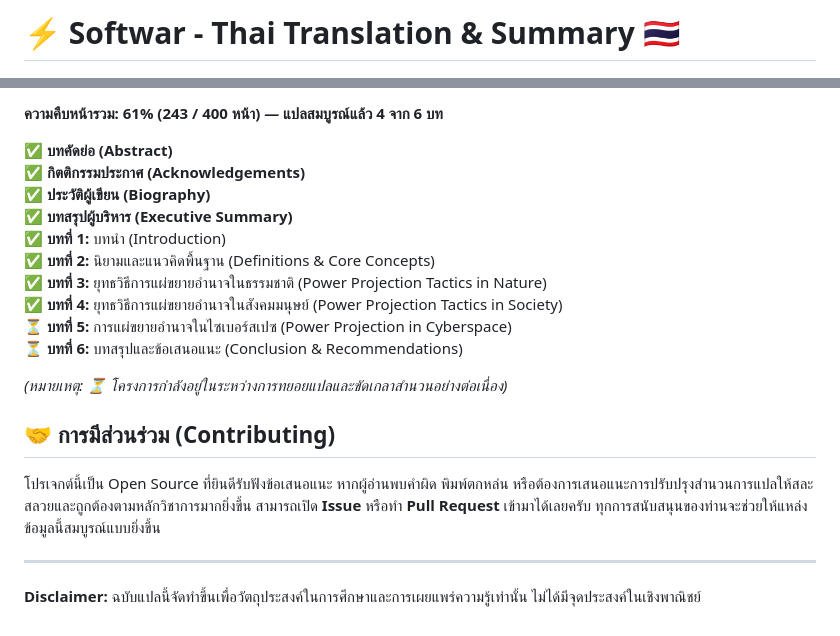
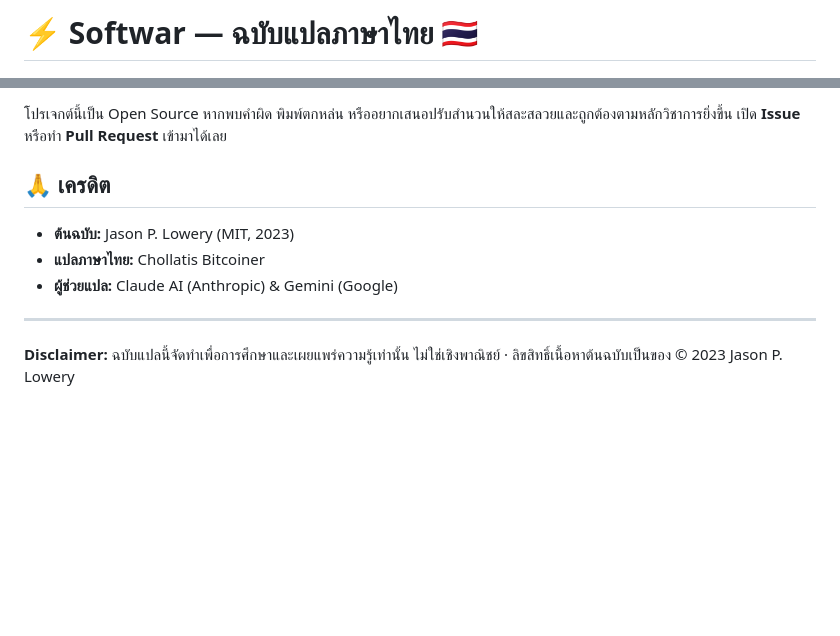
Before and after one commit to chontit/softwar-thai-translation, a Markdown page: README.md, 2 parts joined by grey strips. Drawn GitHub-style; blank space fills up the shorter version.

```diff
--- a/README.md
+++ b/README.md
@@ -1,2 +1,2 @@
-# ⚡ Softwar - Thai Translation & Summary 🇹🇭
+# ⚡ Softwar — ฉบับแปลภาษาไทย 🇹🇭
 
@@ -22,21 +86,12 @@
 
-**ความคืบหน้ารวม: 61% (243 / 400 หน้า) — แปลสมบูรณ์แล้ว 4 จาก 6 บท**
+โปรเจกต์นี้เป็น Open Source หากพบคำผิด พิมพ์ตกหล่น หรืออยากเสนอปรับสำนวนให้สละสลวยและถูกต้องตามหลักวิชาการยิ่งขึ้น เปิด **Issue** หรือทำ **Pull Request** เข้ามาได้เลย
 
-✅ **บทคัดย่อ (Abstract)**
-✅ **กิตติกรรมประกาศ (Acknowledgements)**
-✅ **ประวัติผู้เขียน (Biography)**
-✅ **บทสรุปผู้บริหาร (Executive Summary)**
-✅ **บทที่ 1:** บทนำ (Introduction)
-✅ **บทที่ 2:** นิยามและแนวคิดพื้นฐาน (Definitions & Core Concepts)
-✅ **บทที่ 3:** ยุทธวิธีการแผ่ขยายอำนาจในธรรมชาติ (Power Projection Tactics in Nature)
-✅ **บทที่ 4:** ยุทธวิธีการแผ่ขยายอำนาจในสังคมมนุษย์ (Power Projection Tactics in Society)
-⏳ **บทที่ 5:** การแผ่ขยายอำนาจในไซเบอร์สเปซ (Power Projection in Cyberspace)
-⏳ **บทที่ 6:** บทสรุปและข้อเสนอแนะ (Conclusion & Recommendations)
+## 🙏 เครดิต
 
-*(หมายเหตุ: ⏳ โครงการกำลังอยู่ในระหว่างการทยอยแปลและขัดเกลาสำนวนอย่างต่อเนื่อง)*
-
-## 🤝 การมีส่วนร่วม (Contributing)
-โปรเจกต์นี้เป็น Open Source ที่ยินดีรับฟังข้อเสนอแนะ หากผู้อ่านพบคำผิด พิมพ์ตกหล่น หรือต้องการเสนอแนะการปรับปรุงสำนวนการแปลให้สละสลวยและถูกต้องตามหลักวิชาการมากยิ่งขึ้น สามารถเปิด **Issue** หรือทำ **Pull Request** เข้ามาได้เลยครับ ทุกการสนับสนุนของท่านจะช่วยให้แหล่งข้อมูลนี้สมบูรณ์แบบยิ่งขึ้น
+- **ต้นฉบับ:** Jason P. Lowery (MIT, 2023)
+- **แปลภาษาไทย:** Chollatis Bitcoiner
+- **ผู้ช่วยแปล:** Claude AI (Anthropic) & Gemini (Google)
 
 ---
-**Disclaimer:** ฉบับแปลนี้จัดทำขึ้นเพื่อวัตถุประสงค์ในการศึกษาและการเผยแพร่ความรู้เท่านั้น ไม่ได้มีจุดประสงค์ในเชิงพาณิชย์
+
+**Disclaimer:** ฉบับแปลนี้จัดทำเพื่อการศึกษาและเผยแพร่ความรู้เท่านั้น ไม่ใช่เชิงพาณิชย์ · ลิขสิทธิ์เนื้อหาต้นฉบับเป็นของ © 2023 Jason P. Lowery
```
Also changed, not shown: other parts of README.md (+72 -8 lines).
